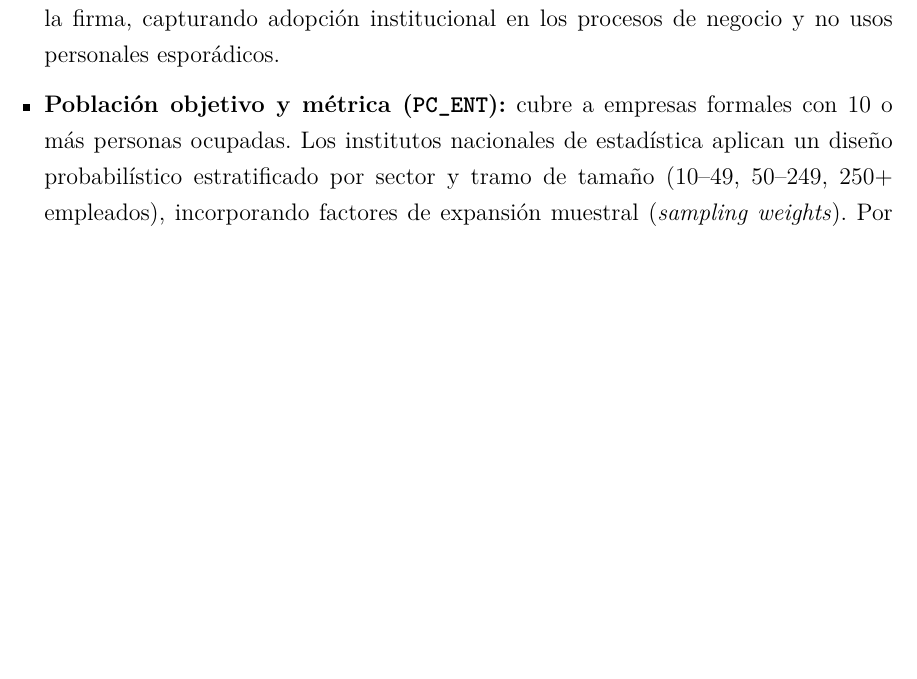
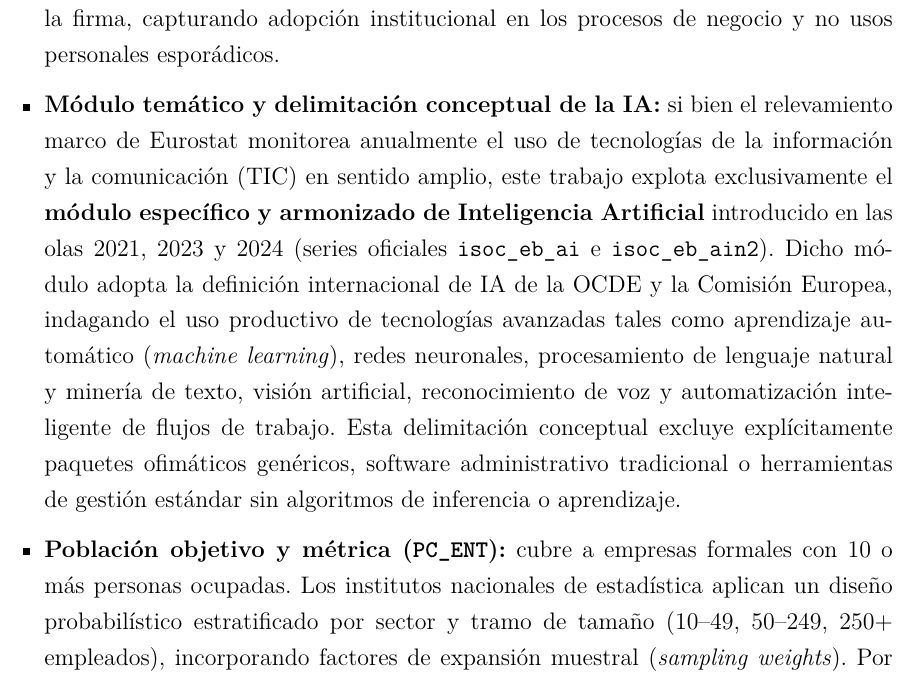
Before and after one commit to Facundo-Diaz-Larrarte/TFG_Facundo_Diaz_Larrarte, a LaTeX document (Facundo_Diaz_Larrarte_TFG/trabajo_final.tex): part of page 16 of 41 before the commit and part of page 16 of 42 after it, cut so that both start at the same text, the shorter picture padded with empty space. Compiled offline with pdfLaTeX.

Commit message:
docs(thesis): add explicit AI survey module delimitation in Section 3.2

```diff
--- a/Facundo_Diaz_Larrarte_TFG/trabajo_final.tex
+++ b/Facundo_Diaz_Larrarte_TFG/trabajo_final.tex
@@ -324,6 +324,9 @@ Para comprender la naturaleza de las variables explicativas es fundamental preci
     \item \textbf{Unidad de relevamiento:} la unidad estadística es la \textbf{empresa} (\textit{enterprise}), no el trabajador individual ni el hogar.
 
     \item \textbf{Informante clave:} el cuestionario es respondido formalmente a nivel corporativo por el responsable del área de Sistemas/TIC (CIO/CTO) o la dirección general de la firma, capturando adopción institucional en los procesos de negocio y no usos personales esporádicos.
+
+    \item \textbf{Módulo temático y delimitación conceptual de la IA:} si bien el relevamiento marco de Eurostat monitorea anualmente el uso de tecnologías de la información y la comunicación (TIC) en sentido amplio, este trabajo explota exclusivamente el \textbf{módulo específico y armonizado de Inteligencia Artificial} introducido en las olas 2021, 2023 y 2024 (series oficiales \texttt{isoc\_eb\_ai} e \texttt{isoc\_eb\_ain2}). Dicho módulo adopta la definición internacional de IA de la OCDE y la Comisión Europea, indagando el uso productivo de tecnologías avanzadas tales como aprendizaje automático (\textit{machine learning}), redes neuronales, procesamiento de lenguaje natural y minería de texto, visión artificial, reconocimiento de voz y automatización inteligente de flujos de trabajo. Esta delimitación conceptual excluye explícitamente paquetes ofimáticos genéricos, software administrativo tradicional o herramientas de gestión estándar sin algoritmos de inferencia o aprendizaje.
+
 
     \item \textbf{Población objetivo y métrica (\texttt{PC\_ENT}):} cubre a empresas formales con 10 o más personas ocupadas. Los institutos nacionales de estadística aplican un diseño probabilístico estratificado por sector y tramo de tamaño (10--49, 50--249, 250+ empleados), incorporando factores de expansión muestral (\textit{sampling weights}). Por ende, el indicador \texttt{ai\_any\_pct} mide el porcentaje del universo total de empresas de ese sector y país que ha adoptado la tecnología.
 
```
Also changed, not shown: Facundo_Diaz_Larrarte_TFG/trabajo_final.pdf.
